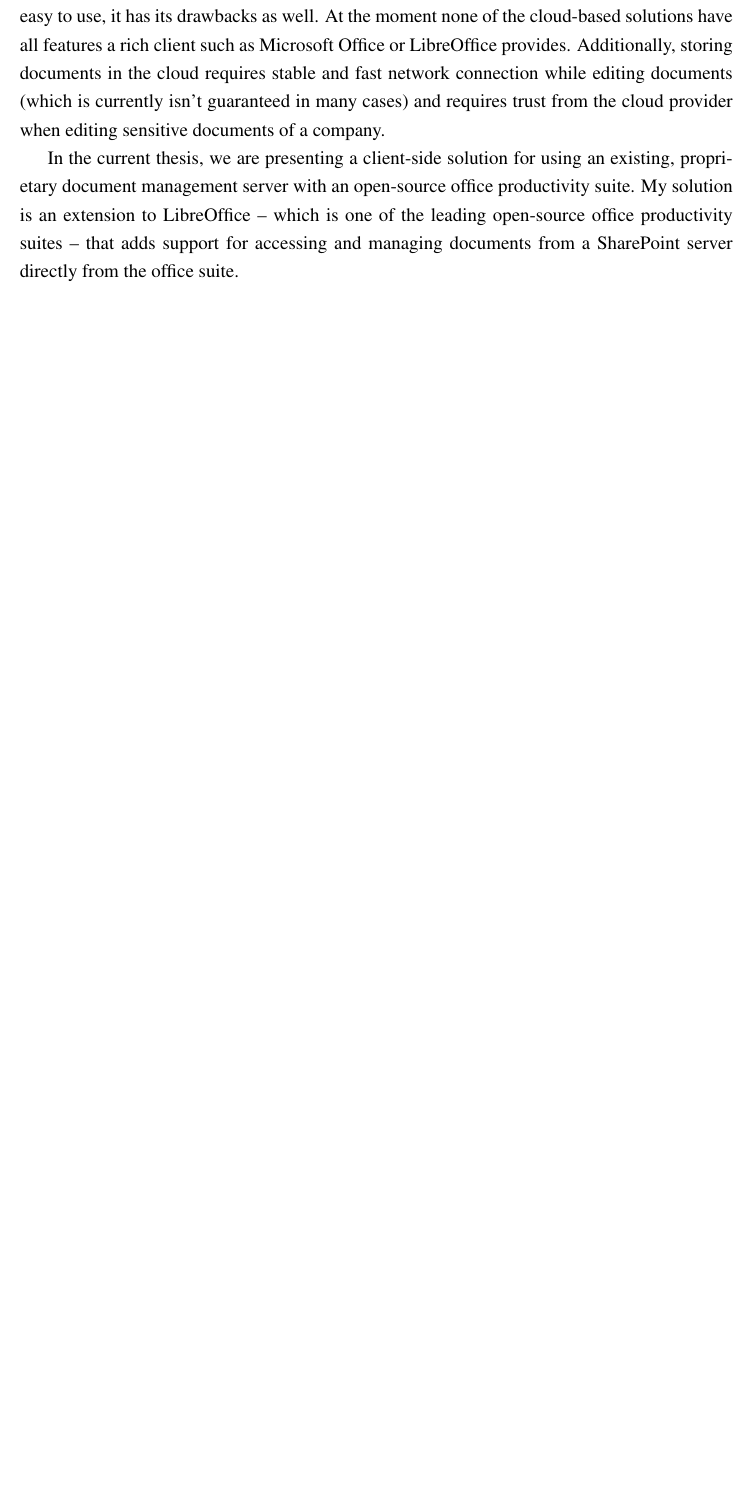
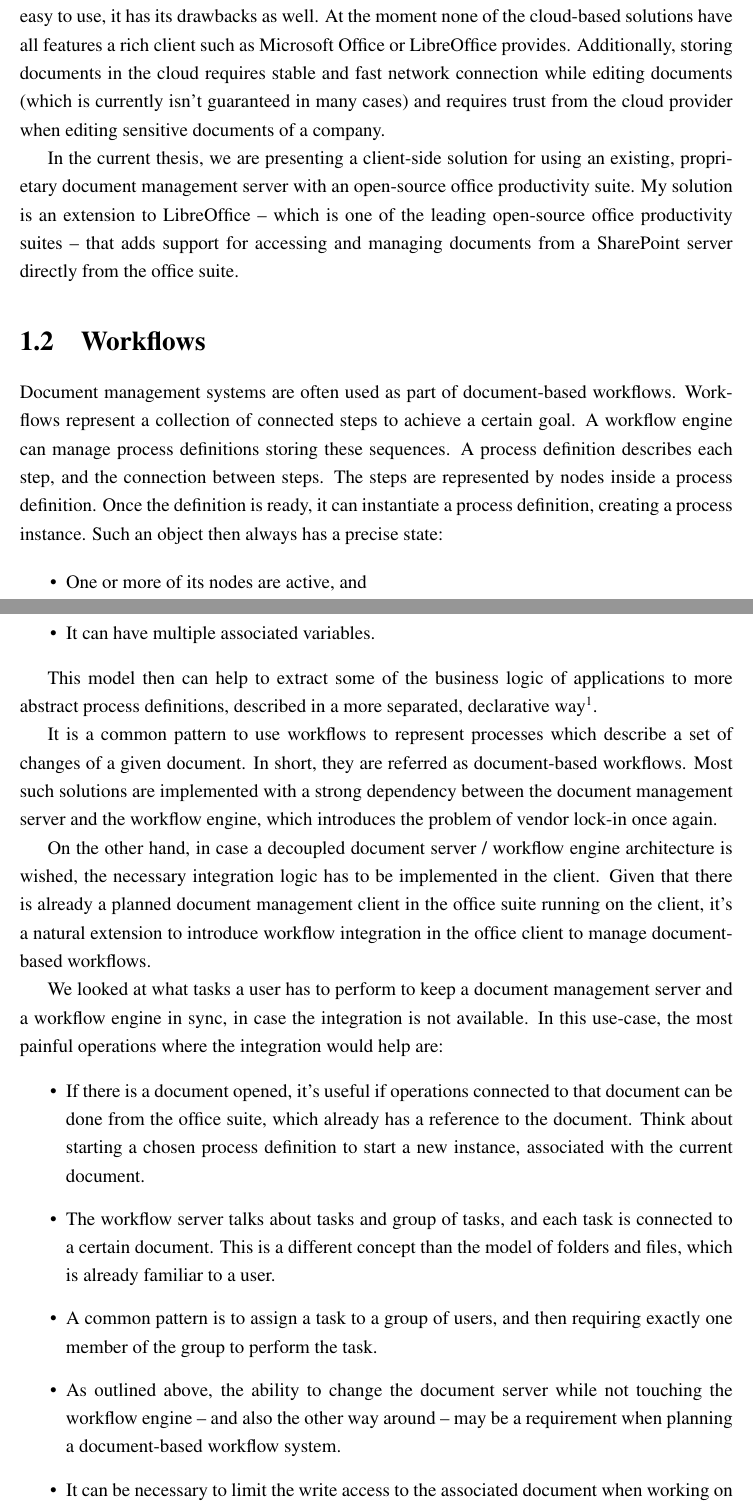
Before and after one commit to vmiklos/msc-thesis, a LaTeX thesis (doc/tex/thesis.tex, which reads doc/tex/introduction.tex): part of page 7 of 45 before the commit and two parts of pages 7 and 8 of 48 after it, the two joined at a grey line, cut so that both start at the same text, the shorter picture padded with empty space. Compiled offline with pdfLaTeX.

Commit message:
introduction/workflows first cut

```diff
--- a/doc/tex/introduction.tex
+++ b/doc/tex/introduction.tex
@@ -70,3 +70,59 @@ of the leading open-source office productivity suites -- that adds support for
 accessing and managing documents from a SharePoint server directly from the
 office suite.
 
+\section{Workflows}
+
+Document management systems are often used as part of document-based workflows.
+Workflows represent a collection of connected steps to achieve a certain goal.
+A workflow engine can manage process definitions storing these sequences. A
+process definition describes each step, and the connection between steps. The
+steps are represented by nodes inside a process definition. Once the definition
+is ready, it can instantiate a process definition, creating a process instance.
+Such an object then always has a precise state:
+
+\begin{itemize}
+\item One or more of its nodes are active, and
+\item It can have multiple associated variables.
+\end{itemize}
+
+This model then can help to extract some of the business logic of applications
+to more abstract process definitions, described in a more separated,
+declarative way\footnote{Even if script tasks can contain imperative code, the
+main structure of a process definition is always declarative.}.
+
+It is a common pattern to use workflows to represent processes which describe a
+set of changes of a given document. In short, they are referred as
+document-based workflows. Most such solutions are implemented with a strong
+dependency between the document management server and the workflow engine,
+which introduces the problem of vendor lock-in once again.
+
+On the other hand, in case a decoupled document server / workflow engine
+architecture is wished, the necessary integration logic has to be implemented
+in the client. Given that there is already a planned document management client
+in the office suite running on the client, it's a natural extension to
+introduce workflow integration in the office client to manage document-based
+workflows.
+
+We looked at what tasks a user has to perform to keep a document management
+server and a workflow engine in sync, in case the integration is not available.
+In this use-case, the most painful operations where the integration would help
+are:
+
+\begin{itemize}
+\item If there is a document opened, it's useful if operations connected to
+that document can be done from the office suite, which already has a reference
+to the document. Think about starting a chosen process definition to start a
+new instance, associated with the current document.
+\item The workflow server talks about tasks and group of tasks, and each task
+is connected to a certain document. This is a different concept than the model
+of folders and files, which is already familiar to a user.
+\item A common pattern is to assign a task to a group of users, and then
+requiring exactly one member of the group to perform the task.
+\item As outlined above, the ability to change the document server while not
+touching the workflow engine -- and also the other way around -- may be a
+requirement when planning a document-based workflow system.
+\item It can be necessary to limit the write access to the associated document
+when working on it to a certain part of the document. This helps the user
+performing the task focusing on the task itself, even if the document is a
+large one.
+\item It is uncomfortable if storing the document on the server and making a
@@ -72,0 +133 @@ office suite.
+\item It is important to realise that while finishing the work on a document
```
Also changed, not shown: doc/tex/introduction.tex (39 more changed lines).
